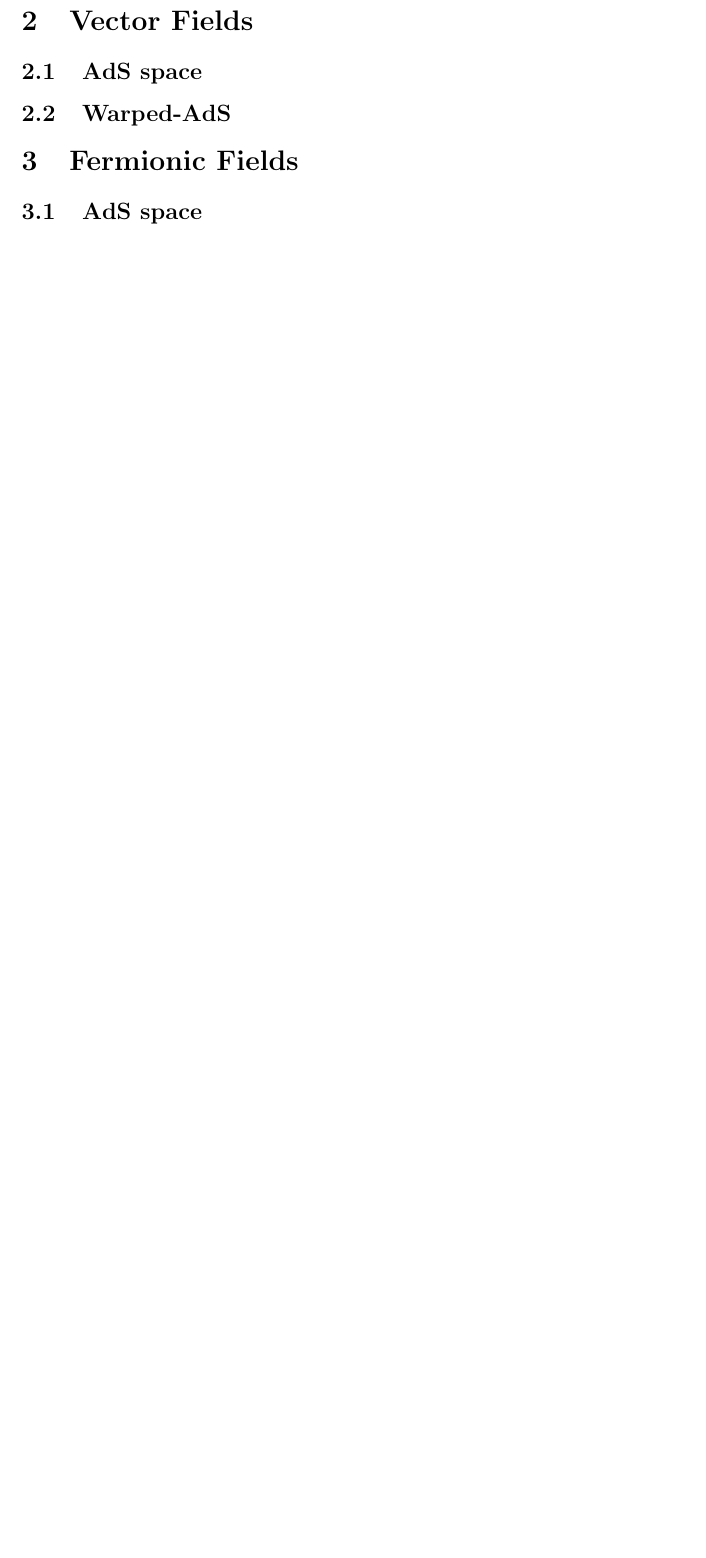
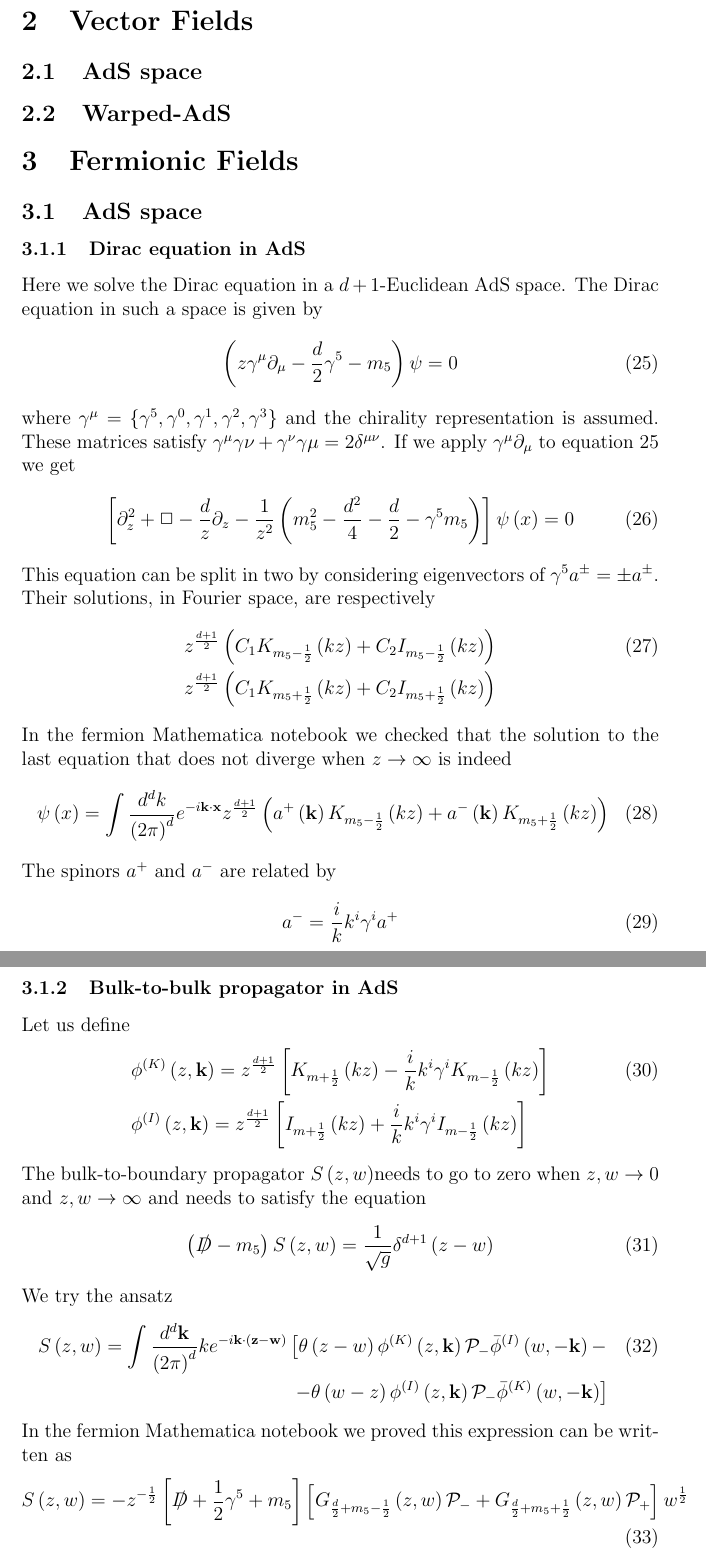
Before and after one commit to artur-amorim/pp-scattering, a LaTeX paper (notes/propagators.tex): part of page 5 of 5 before the commit and two parts of pages 5 and 6 of 6 after it, the two joined at a grey line, cut so that both start at the same text, the shorter picture padded with empty space. Compiled offline with pdfLaTeX.

Commit message:
Computation of the spinor bulk-to-bulk propagator added  to notes and notebook.

```diff
--- a/notes/propagators.tex
+++ b/notes/propagators.tex
@@ -4,7 +4,8 @@
 % Relevant packages to use
 \usepackage{amssymb}
 \usepackage{amsfonts}
-\usepackage{amsmath}
+\usepackage{amsmath, latexsym}
+\usepackage{slashed}
 
 
 % Begin the document
@@ -152,3 +153,53 @@ Note that there are poles when $k^2 = - \lambda_n$ for some n. We can identify t
 %%%%%%%%%%%%%%%%%%%%%%%%%%%%%%%%%%%%%%%%
 
 %%%%%%%%%%%%%%%%%%%%%%%%%%%%%%%%%%%%%%%%
+\subsubsection{Dirac equation in AdS}
+%%%%%%%%%%%%%%%%%%%%%%%%%%%%%%%%%%%%%%%%
+Here we solve the Dirac equation in a $d+1$-Euclidean AdS space. The Dirac equation in such a space is given by
+\begin{align}
+    \left( z \gamma^{\mu} \partial_\mu - \frac{d}{2} \gamma^5 - m_5 \right) \psi = 0
+\label{dirac_eq}
+\end{align}
+where $\gamma^{\mu} = \{ \gamma^5, \gamma^{0}, \gamma^{1}, \gamma^{2}, \gamma^{3} \}$ and the chirality representation is assumed. These matrices satisfy $\gamma^{\mu} \gamma{\nu} + \gamma^{\nu} \gamma{\mu} = 2 \delta^{\mu \nu}$. If we apply $\gamma^{\mu} \partial_\mu$ to equation~\ref{dirac_eq} we get
+\begin{align}
+    \left[\partial^2_z + \Box - \frac{d}{z} \partial_z - \frac{1}{z^2} \left( m_5^2 - \frac{d^2}{4} - \frac{d}{2} - \gamma^{5} m_5 \right) \right] \psi \left(x \right) = 0
+\label{dirac_eq_dec}
+\end{align}
+This equation can be split in two by considering eigenvectors of $\gamma^5 a^{\pm} = \pm a^{\pm}$. Their solutions, in Fourier space, are respectively
+\begin{align}
+    & z^{\frac{d+1}{2}} \left( C_1 K_{m_5 - \frac{1}{2}} \left( k z \right) + C_2 I_{m_5 - \frac{1}{2}} \left( k z \right)\right) \\
+    & z^{\frac{d+1}{2}} \left( C_1 K_{m_5 + \frac{1}{2}} \left( k z \right) + C_2 I_{m_5 + \frac{1}{2}} \left( k z \right)\right) \notag
+\end{align}
+In the fermion Mathematica notebook we checked that the solution to the last equation that does not diverge when $z \rightarrow \infty$ is indeed
+\begin{align}
+    \psi\left(x\right) = \int \frac{d^d k}{{\left(2\pi\right)}^d} e^{- i\mathbf{k} \cdot \mathbf{x}} z^{\frac{d+1}{2}} \left( a^{+}\left( \mathbf{k} \right) K_{m_5-\frac{1}{2}} \left( k z \right) + a^{-}\left( \mathbf{k} \right) K_{m_5+\frac{1}{2}} \left( k z \right) \right)
+\end{align}
+The spinors $a^{+}$ and $a^{-}$ are related by
+\begin{align}
+    a^{-} = \frac{i}{k} k^i \gamma^{i} a^{+}
+\end{align}
+
+%%%%%%%%%%%%%%%%%%%%%%%%%%%%%%%%%%%%%%%%
+\subsubsection{Bulk-to-bulk propagator in AdS}
+%%%%%%%%%%%%%%%%%%%%%%%%%%%%%%%%%%%%%%%%
+
+Let us define
+\begin{align}
+    &\phi^{\left( K \right)} \left(z, \mathbf{k} \right) = z^{\frac{d+1}{2}} \left[ K_{m+\frac{1}{2}} \left( k z \right) - \frac{i}{k} k^i \gamma^i K_{m-\frac{1}{2}} \left( k z \right)  \right] \\
+    &\phi^{\left( I \right)} \left(z, \mathbf{k} \right) = z^{\frac{d+1}{2}} \left[ I_{m+\frac{1}{2}} \left( k z \right) + \frac{i}{k} k^i \gamma^i I_{m-\frac{1}{2}} \left( k z \right)  \right] \notag
+\end{align}
+The bulk-to-boundary propagator $ S \left(z, w \right) $needs to go to zero when $z, w \rightarrow 0$ and $z, w \rightarrow \infty $ and needs to satisfy the equation
+\begin{align}
+    \left(\slashed{D} - m_5\right) S\left(z,w\right) = \frac{1}{\sqrt{g}} \delta^{d+1} \left( z - w \right)
+\label{spinor_propagotor_dirac}
+\end{align}
+We try the ansatz
+\begin{align}
+    S \left(z, w \right) = \int \frac{d^d \mathbf{k}}{{\left(2\pi\right)}^d} k e^{- i \mathbf{k}\cdot \left(\mathbf{z}-\mathbf{w}\right)} \left[ \theta \left( z - w \right)  \phi^{\left( K \right)} \left(z, \mathbf{k} \right) \mathcal{P}_{-} \bar{\phi}^{\left( I \right)} \left(w, -\mathbf{k} \right) - \right. \\
+    \left. - \theta\left( w - z \right) \phi^{\left( I \right)} \left(z, \mathbf{k} \right) \mathcal{P}_{-} \bar{\phi}^{\left( K \right)}\left(w, -\mathbf{k} \right) \right] \notag
+\end{align}
+In the fermion Mathematica notebook we proved this expression can be written as
+\begin{align}
+    S \left(z, w \right) = - z^{-\frac{1}{2}} \left[ \slashed{D} + \frac{1}{2}\gamma^5+ m_5 \right] \left[ G_{\frac{d}{2}+m_5 - \frac{1}{2}} \left(z,w\right) \mathcal{P}_{-} + G_{\frac{d}{2}+m_5 +\frac{1}{2}} \left(z,w\right) \mathcal{P}_{+}\right] w^{\frac{1}{2}}
+\label{spinor_bulk_propagator}
+\end{align}
```
Also changed, not shown: notes/scattering_amplitude.tex (+14 -1 lines), notes/propagators.tex (12 more changed lines), 2 other files.
